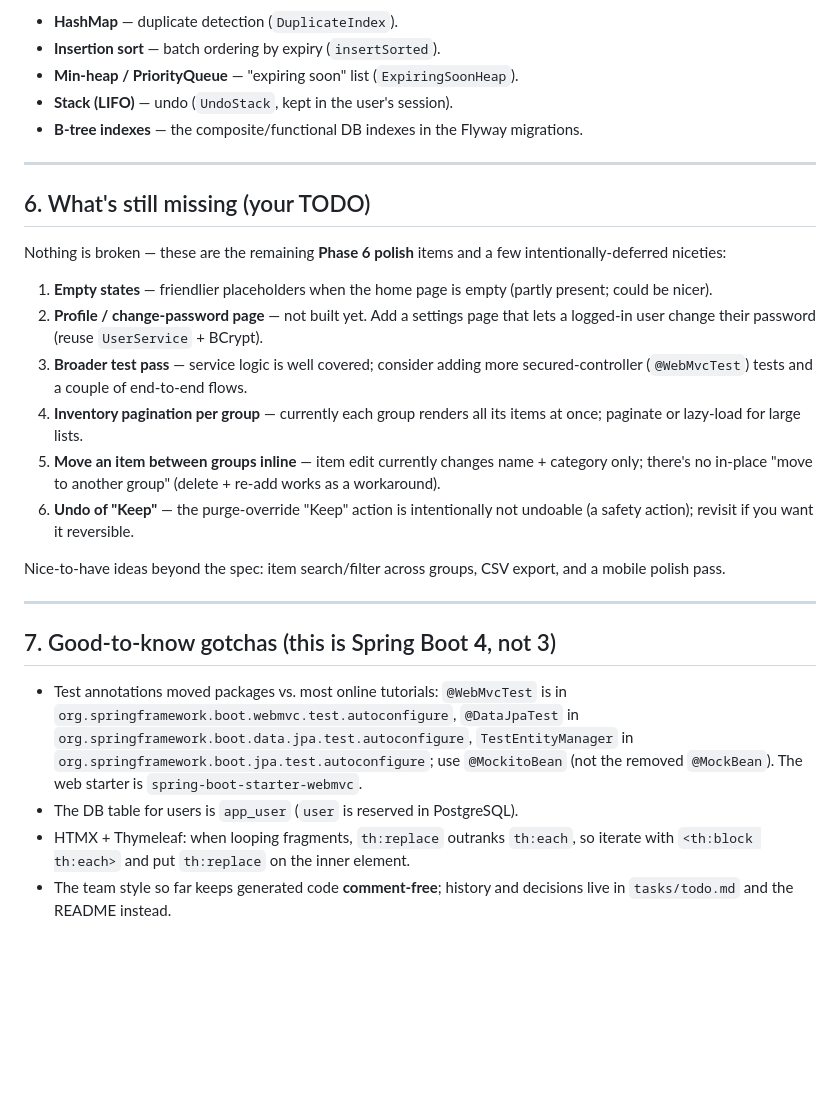
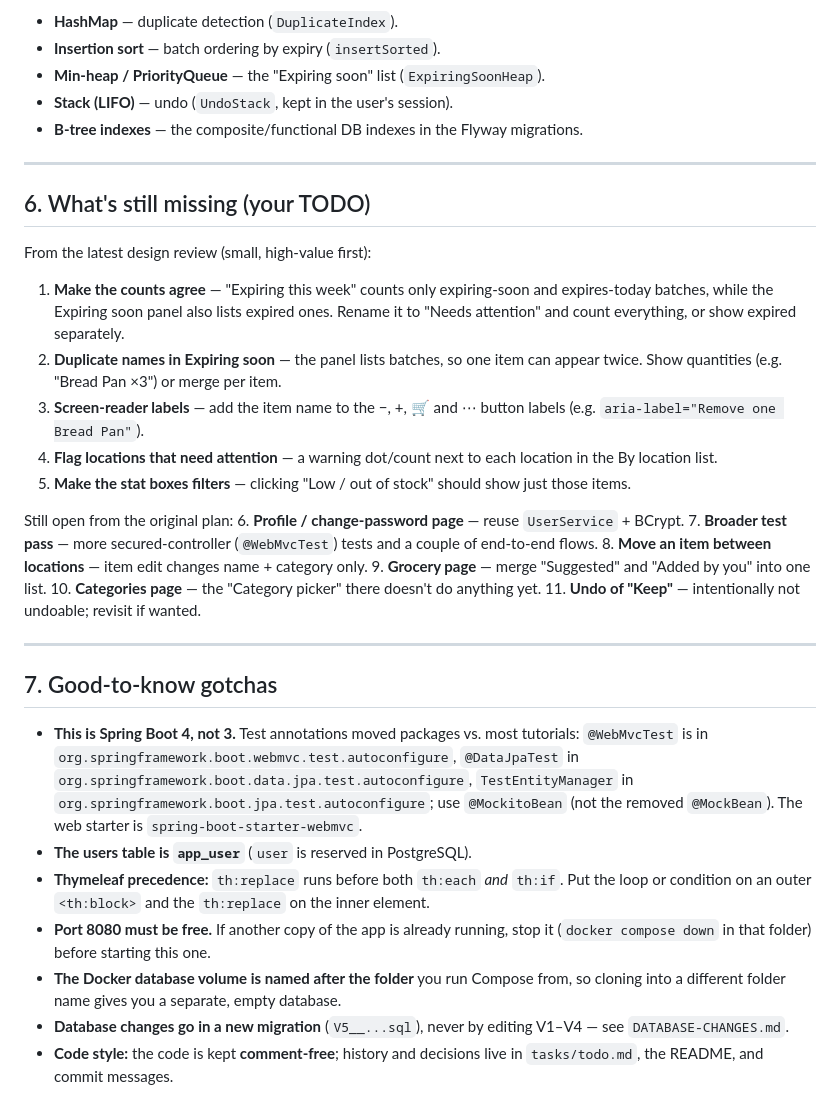
Before and after one commit to tcnshouin/pantry-tracker, a Markdown page: HANDOFF.md, the part around one of its changes. GitHub-like rendering; blank space fills up the shorter version.

```diff
--- a/HANDOFF.md
+++ b/HANDOFF.md
@@ -129,6 +167,6 @@ All four live in `service/DataStructures.java`:
 - **HashMap** — duplicate detection (`DuplicateIndex`).
 - **Insertion sort** — batch ordering by expiry (`insertSorted`).
-- **Min-heap / PriorityQueue** — "expiring soon" list (`ExpiringSoonHeap`).
+- **Min-heap / PriorityQueue** — the "Expiring soon" list (`ExpiringSoonHeap`).
 - **Stack (LIFO)** — undo (`UndoStack`, kept in the user's session).
 - **B-tree indexes** — the composite/functional DB indexes in the Flyway migrations.
 
@@ -136,37 +174,48 @@ All four live in `service/DataStructures.java`:
 
 ## 6. What's still missing (your TODO)
 
-Nothing is broken — these are the remaining **Phase 6 polish** items and a few
-intentionally-deferred niceties:
+From the latest design review (small, high-value first):
+1. **Make the counts agree** — "Expiring this week" counts only expiring-soon and
+   expires-today batches, while the Expiring soon panel also lists expired ones.
+   Rename it to "Needs attention" and count everything, or show expired separately.
+2. **Duplicate names in Expiring soon** — the panel lists batches, so one item can
+   appear twice. Show quantities (e.g. "Bread Pan ×3") or merge per item.
+3. **Screen-reader labels** — add the item name to the −, +, 🛒 and ⋯ button
+   labels (e.g. `aria-label="Remove one Bread Pan"`).
+4. **Flag locations that need attention** — a warning dot/count next to each
+   location in the By location list.
+5. **Make the stat boxes filters** — clicking "Low / out of stock" should show
+   just those items.
 
-1. **Empty states** — friendlier placeholders when the home page is empty
-   (partly present; could be nicer).
-2. **Profile / change-password page** — not built yet. Add a settings page that
-   lets a logged-in user change their password (reuse `UserService` + BCrypt).
-3. **Broader test pass** — service logic is well covered; consider adding more
-   secured-controller (`@WebMvcTest`) tests and a couple of end-to-end flows.
-4. **Inventory pagination per group** — currently each group renders all its
-   items at once; paginate or lazy-load for large lists.
-5. **Move an item between groups inline** — item edit currently changes name +
-   category only; there's no in-place "move to another group" (delete + re-add
-   works as a workaround).
-6. **Undo of "Keep"** — the purge-override "Keep" action is intentionally not
-   undoable (a safety action); revisit if you want it reversible.
-
-Nice-to-have ideas beyond the spec: item search/filter across groups, CSV export,
-and a mobile polish pass.
+Still open from the original plan:
+6. **Profile / change-password page** — reuse `UserService` + BCrypt.
+7. **Broader test pass** — more secured-controller (`@WebMvcTest`) tests and a
+   couple of end-to-end flows.
+8. **Move an item between locations** — item edit changes name + category only.
+9. **Grocery page** — merge "Suggested" and "Added by you" into one list.
+10. **Categories page** — the "Category picker" there doesn't do anything yet.
+11. **Undo of "Keep"** — intentionally not undoable; revisit if wanted.
 
 ---
 
-## 7. Good-to-know gotchas (this is Spring Boot **4**, not 3)
+## 7. Good-to-know gotchas
 
-- Test annotations moved packages vs. most online tutorials: `@WebMvcTest` is in
-  `org.springframework.boot.webmvc.test.autoconfigure`, `@DataJpaTest` in
-  `org.springframework.boot.data.jpa.test.autoconfigure`, `TestEntityManager` in
-  `org.springframework.boot.jpa.test.autoconfigure`; use `@MockitoBean` (not the
-  removed `@MockBean`). The web starter is `spring-boot-starter-webmvc`.
-- The DB table for users is `app_user` (`user` is reserved in PostgreSQL).
-- HTMX + Thymeleaf: when looping fragments, `th:replace` outranks `th:each`, so
-  iterate with `<th:block th:each>` and put `th:replace` on the inner element.
-- The team style so far keeps generated code **comment-free**; history and
-  decisions live in `tasks/todo.md` and the README instead.
+- **This is Spring Boot 4, not 3.** Test annotations moved packages vs. most
+  tutorials: `@WebMvcTest` is in `org.springframework.boot.webmvc.test.autoconfigure`,
+  `@DataJpaTest` in `org.springframework.boot.data.jpa.test.autoconfigure`,
+  `TestEntityManager` in `org.springframework.boot.jpa.test.autoconfigure`; use
+  `@MockitoBean` (not the removed `@MockBean`). The web starter is
+  `spring-boot-starter-webmvc`.
+- **The users table is `app_user`** (`user` is reserved in PostgreSQL).
+- **Thymeleaf precedence:** `th:replace` runs before both `th:each` *and*
+  `th:if`. Put the loop or condition on an outer `<th:block>` and the
+  `th:replace` on the inner element.
+- **Port 8080 must be free.** If another copy of the app is already running,
+  stop it (`docker compose down` in that folder) before starting this one.
+- **The Docker database volume is named after the folder** you run Compose
+  from, so cloning into a different folder name gives you a separate, empty
+  database.
+- **Database changes go in a new migration** (`V5__...sql`), never by editing
+  V1–V4 — see `DATABASE-CHANGES.md`.
+- **Code style:** the code is kept **comment-free**; history and decisions live
+  in `tasks/todo.md`, the README, and commit messages.
```
Also changed, not shown: other parts of HANDOFF.md (+90 -52 lines).
